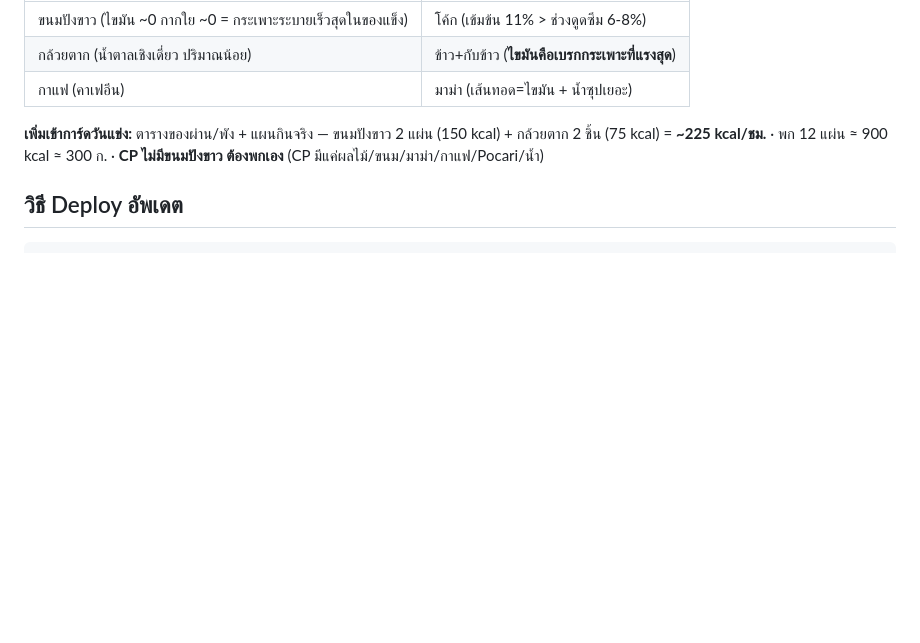
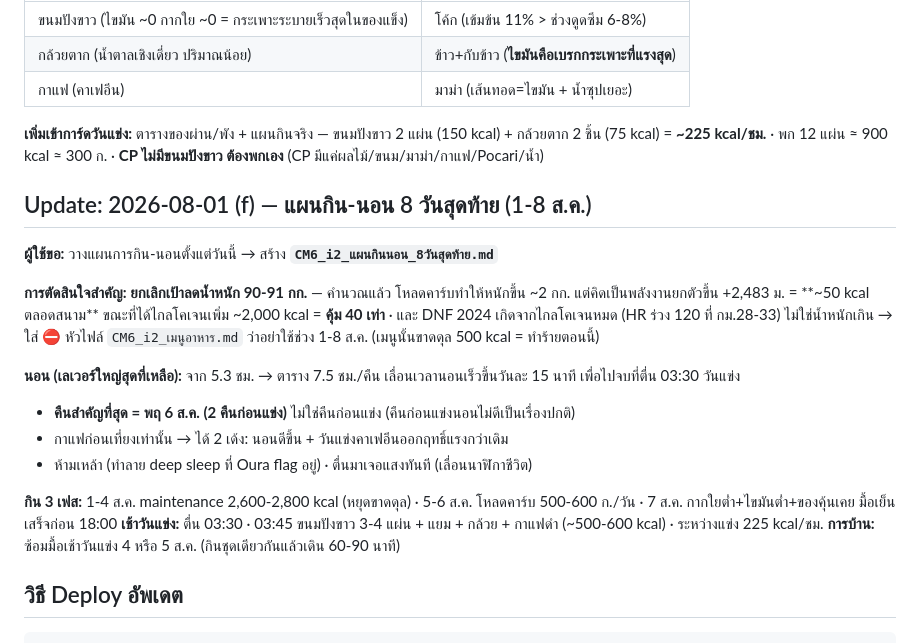
Before and after one commit to nuciferx/health-dashboard, a Markdown page: PROJECT_LOG.md, the part around the change. Drawn GitHub-style; blank space fills up the shorter version.

````diff
--- a/PROJECT_LOG.md
+++ b/PROJECT_LOG.md
@@ -445,6 +445,22 @@ SHEET_ID
 
 **เพิ่มเข้าการ์ดวันแข่ง:** ตารางของผ่าน/พัง + แผนกินจริง — ขนมปังขาว 2 แผ่น (150 kcal) + กล้วยตาก 2 ชิ้น (75 kcal) = **~225 kcal/ชม.** · พก 12 แผ่น ≈ 900 kcal ≈ 300 ก. · **CP ไม่มีขนมปังขาว ต้องพกเอง** (CP มีแค่ผลไม้/ขนม/มาม่า/กาแฟ/Pocari/น้ำ)
 
+## Update: 2026-08-01 (f) — แผนกิน-นอน 8 วันสุดท้าย (1-8 ส.ค.)
+
+**ผู้ใช้ขอ:** วางแผนการกิน-นอนตั้งแต่วันนี้ → สร้าง **`CM6_i2_แผนกินนอน_8วันสุดท้าย.md`**
+
+**การตัดสินใจสำคัญ: ยกเลิกเป้าลดน้ำหนัก 90-91 กก.** — คำนวณแล้ว โหลดคาร์บทำให้หนักขึ้น ~2 กก. แต่คิดเป็นพลังงานยกตัวขึ้น +2,483 ม. = **~50 kcal ตลอดสนาม** ขณะที่ได้ไกลโคเจนเพิ่ม ~2,000 kcal = **คุ้ม 40 เท่า** · และ DNF 2024 เกิดจากไกลโคเจนหมด (HR ร่วง 120 ที่ กม.28-33) ไม่ใช่น้ำหนักเกิน
+→ ใส่ ⛔ หัวไฟล์ `CM6_i2_เมนูอาหาร.md` ว่าอย่าใช้ช่วง 1-8 ส.ค. (เมนูนั้นขาดดุล 500 kcal = ทำร้ายตอนนี้)
+
+**นอน (เลเวอร์ใหญ่สุดที่เหลือ):** จาก 5.3 ชม. → ตาราง 7.5 ชม./คืน เลื่อนเวลานอนเร็วขึ้นวันละ 15 นาที เพื่อไปจบที่ตื่น 03:30 วันแข่ง
+- **คืนสำคัญที่สุด = พฤ 6 ส.ค. (2 คืนก่อนแข่ง)** ไม่ใช่คืนก่อนแข่ง (คืนก่อนแข่งนอนไม่ดีเป็นเรื่องปกติ)
+- กาแฟก่อนเที่ยงเท่านั้น → ได้ 2 เด้ง: นอนดีขึ้น + วันแข่งคาเฟอีนออกฤทธิ์แรงกว่าเดิม
+- ห้ามเหล้า (ทำลาย deep sleep ที่ Oura flag อยู่) · ตื่นมาเจอแสงทันที (เลื่อนนาฬิกาชีวิต)
+
+**กิน 3 เฟส:** 1-4 ส.ค. maintenance 2,600-2,800 kcal (หยุดขาดดุล) · 5-6 ส.ค. โหลดคาร์บ 500-600 ก./วัน · 7 ส.ค. กากใยต่ำ+ไขมันต่ำ+ของคุ้นเคย มื้อเย็นเสร็จก่อน 18:00
+**เช้าวันแข่ง:** ตื่น 03:30 · 03:45 ขนมปังขาว 3-4 แผ่น + แยม + กล้วย + กาแฟดำ (~500-600 kcal) · ระหว่างแข่ง 225 kcal/ชม.
+**การบ้าน:** ซ้อมมื้อเช้าวันแข่ง 4 หรือ 5 ส.ค. (กินชุดเดียวกันแล้วเดิน 60-90 นาที)
+
 ## วิธี Deploy อัพเดต
 
 ```bash
````
Also changed, not shown: CM6_i2_เมนูอาหาร.md (+4 -0 lines), CM6_i2_แผนกินนอน_8วันสุดท้าย.md (added, +122 -0 lines).
